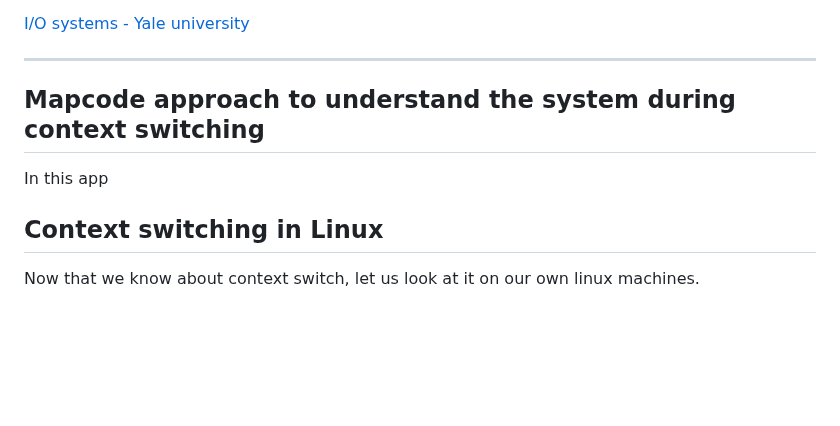
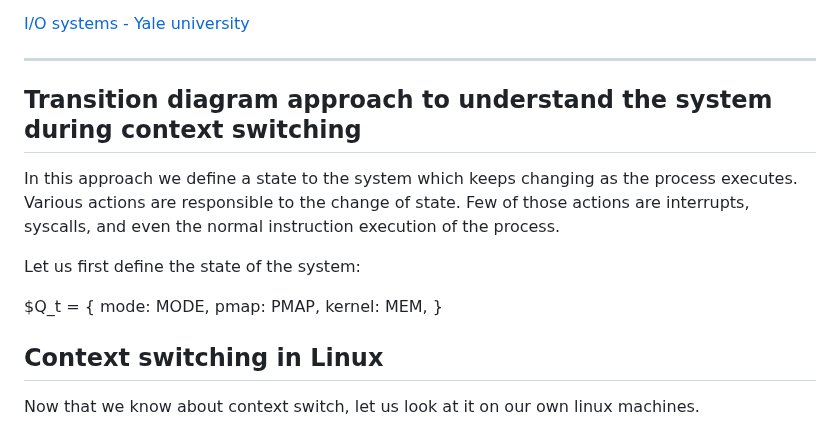
Before and after one commit to virtual-labs/exp-context-switching-iiith, a Markdown page: experiment/theory.md, the part around the change. Rendered like a GitHub page; blank space fills up the shorter version.

```diff
--- a/experiment/theory.md
+++ b/experiment/theory.md
@@ -268,9 +268,15 @@ In many modern systems, a combination of both approaches is used. Critical or ti
 
 ---------------
 
-## Mapcode approach to understand the system during context switching
+## Transition diagram approach to understand the system during context switching
 
-In this app
+In this approach we define a state to the system which keeps changing as the process executes. Various actions are responsible to the change of state. Few of those actions are interrupts, syscalls, and even the normal instruction execution of the process.
+
+Let us first define the state of the system:
+
+$Q_t = { mode: MODE,
+         pmap: PMAP,
+         kernel: MEM, }
 
 ## Context switching in Linux
 
```
